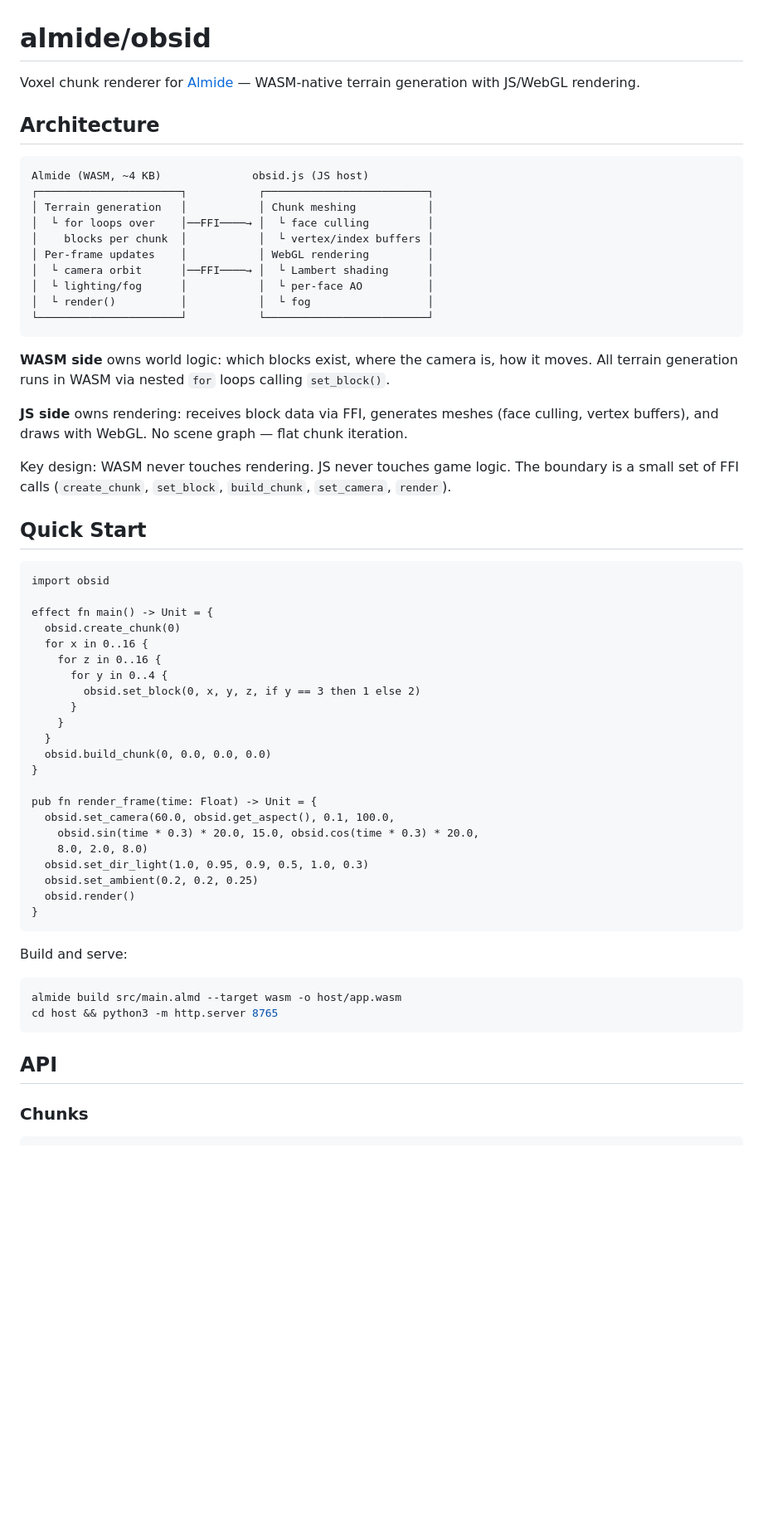
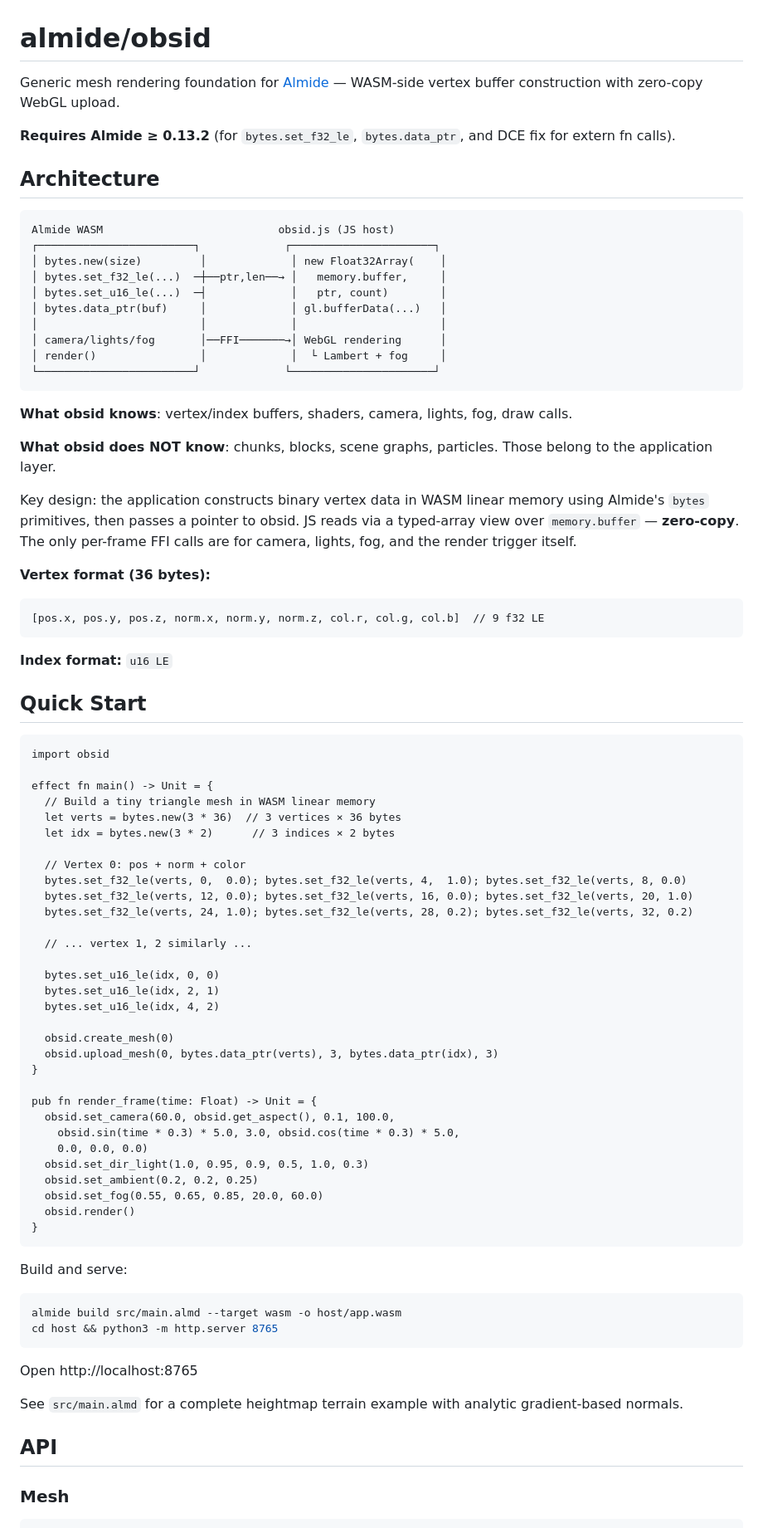
Before and after one commit to almide/obsid, a Markdown page: README.md, the part around one of its changes. Shown at 83% size. Drawn GitHub-style; blank space fills up the shorter version.

````diff
--- a/README.md
+++ b/README.md
@@ -1,27 +1,36 @@
 # almide/obsid
 
-Voxel chunk renderer for [Almide](https://github.com/almide/almide) — WASM-native terrain generation with JS/WebGL rendering.
+Generic mesh rendering foundation for [Almide](https://github.com/almide/almide) — WASM-side vertex buffer construction with zero-copy WebGL upload.
+
+**Requires Almide ≥ 0.13.2** (for `bytes.set_f32_le`, `bytes.data_ptr`, and DCE fix for extern fn calls).
 
 ## Architecture
 
 ```
-Almide (WASM, ~4 KB)              obsid.js (JS host)
-┌──────────────────────┐           ┌─────────────────────────┐
-│ Terrain generation   │           │ Chunk meshing           │
-│  └ for loops over    │──FFI────→ │  └ face culling         │
-│    blocks per chunk  │           │  └ vertex/index buffers │
-│ Per-frame updates    │           │ WebGL rendering         │
-│  └ camera orbit      │──FFI────→ │  └ Lambert shading      │
-│  └ lighting/fog      │           │  └ per-face AO          │
-│  └ render()          │           │  └ fog                  │
-└──────────────────────┘           └─────────────────────────┘
+Almide WASM                           obsid.js (JS host)
+┌────────────────────────┐             ┌──────────────────────┐
+│ bytes.new(size)         │             │ new Float32Array(    │
+│ bytes.set_f32_le(...)  ─┼──ptr,len──→ │   memory.buffer,     │
+│ bytes.set_u16_le(...)  ─┤             │   ptr, count)        │
+│ bytes.data_ptr(buf)     │             │ gl.bufferData(...)   │
+│                         │             │                      │
+│ camera/lights/fog       │──FFI───────→│ WebGL rendering      │
+│ render()                │             │  └ Lambert + fog     │
+└────────────────────────┘             └──────────────────────┘
 ```
 
-**WASM side** owns world logic: which blocks exist, where the camera is, how it moves. All terrain generation runs in WASM via nested `for` loops calling `set_block()`.
+**What obsid knows**: vertex/index buffers, shaders, camera, lights, fog, draw calls.
 
-**JS side** owns rendering: receives block data via FFI, generates meshes (face culling, vertex buffers), and draws with WebGL. No scene graph — flat chunk iteration.
+**What obsid does NOT know**: chunks, blocks, scene graphs, particles. Those belong to the application layer.
 
-Key design: WASM never touches rendering. JS never touches game logic. The boundary is a small set of FFI calls (`create_chunk`, `set_block`, `build_chunk`, `set_camera`, `render`).
+Key design: the application constructs binary vertex data in WASM linear memory using Almide's `bytes` primitives, then passes a pointer to obsid. JS reads via a typed-array view over `memory.buffer` — **zero-copy**. The only per-frame FFI calls are for camera, lights, fog, and the render trigger itself.
+
+**Vertex format (36 bytes):**
+```
+[pos.x, pos.y, pos.z, norm.x, norm.y, norm.z, col.r, col.g, col.b]  // 9 f32 LE
+```
+
+**Index format:** `u16 LE`
 
 ## Quick Start
 
@@ -29,23 +38,32 @@ Key design: WASM never touches rendering. JS never touches game logic. The bound
 import obsid
 
 effect fn main() -> Unit = {
-  obsid.create_chunk(0)
-  for x in 0..16 {
-    for z in 0..16 {
-      for y in 0..4 {
-        obsid.set_block(0, x, y, z, if y == 3 then 1 else 2)
-      }
-    }
-  }
-  obsid.build_chunk(0, 0.0, 0.0, 0.0)
+  // Build a tiny triangle mesh in WASM linear memory
+  let verts = bytes.new(3 * 36)  // 3 vertices × 36 bytes
+  let idx = bytes.new(3 * 2)      // 3 indices × 2 bytes
+
+  // Vertex 0: pos + norm + color
+  bytes.set_f32_le(verts, 0,  0.0); bytes.set_f32_le(verts, 4,  1.0); bytes.set_f32_le(verts, 8, 0.0)
+  bytes.set_f32_le(verts, 12, 0.0); bytes.set_f32_le(verts, 16, 0.0); bytes.set_f32_le(verts, 20, 1.0)
+  bytes.set_f32_le(verts, 24, 1.0); bytes.set_f32_le(verts, 28, 0.2); bytes.set_f32_le(verts, 32, 0.2)
+
+  // ... vertex 1, 2 similarly ...
+
+  bytes.set_u16_le(idx, 0, 0)
+  bytes.set_u16_le(idx, 2, 1)
+  bytes.set_u16_le(idx, 4, 2)
+
+  obsid.create_mesh(0)
+  obsid.upload_mesh(0, bytes.data_ptr(verts), 3, bytes.data_ptr(idx), 3)
 }
 
 pub fn render_frame(time: Float) -> Unit = {
   obsid.set_camera(60.0, obsid.get_aspect(), 0.1, 100.0,
-    obsid.sin(time * 0.3) * 20.0, 15.0, obsid.cos(time * 0.3) * 20.0,
-    8.0, 2.0, 8.0)
+    obsid.sin(time * 0.3) * 5.0, 3.0, obsid.cos(time * 0.3) * 5.0,
+    0.0, 0.0, 0.0)
   obsid.set_dir_light(1.0, 0.95, 0.9, 0.5, 1.0, 0.3)
   obsid.set_ambient(0.2, 0.2, 0.25)
+  obsid.set_fog(0.55, 0.65, 0.85, 20.0, 60.0)
   obsid.render()
 }
 ```
@@ -57,8 +75,12 @@ almide build src/main.almd --target wasm -o host/app.wasm
 cd host && python3 -m http.server 8765
 ```
 
+Open http://localhost:8765
+
+See `src/main.almd` for a complete heightmap terrain example with analytic gradient-based normals.
+
 ## API
 
-### Chunks
+### Mesh
 
 ```almide
````
Also changed, not shown: other parts of README.md (+48 -35 lines).
